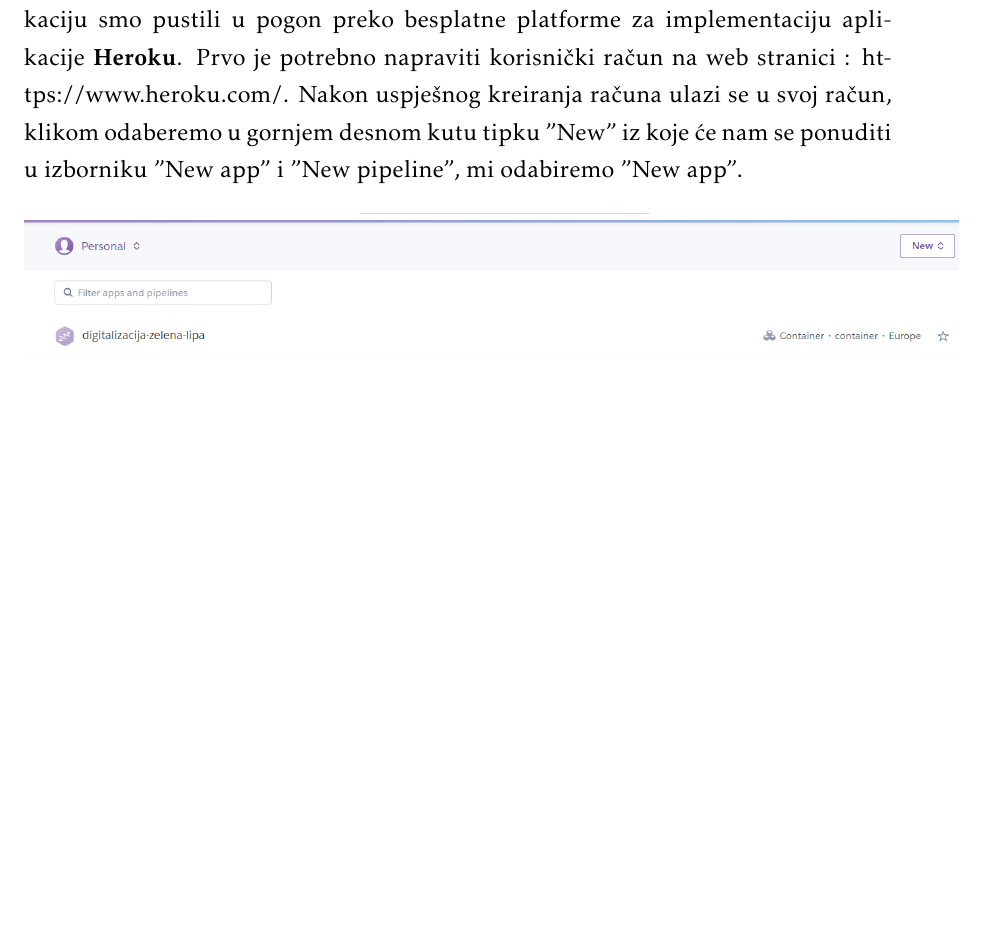
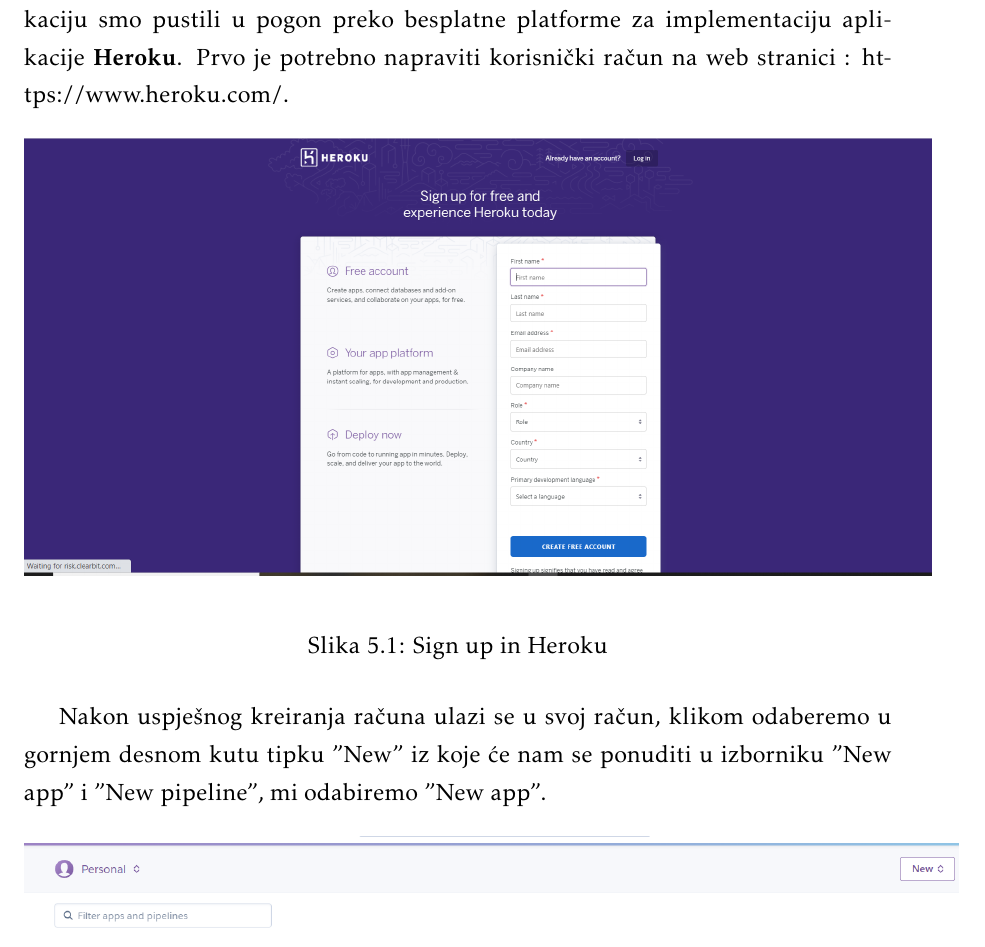
Before and after one commit to ampavicic/-Digitalizacija, a LaTeX document (Dokumentacija/PROGI_ProjektnaDokumentacija.tex, which reads Dokumentacija/Implementacija.tex): part of page 37 of 52 before the commit and part of page 37 of 53 after it, cut so that both start at the same text, the shorter picture padded with empty space. Compiled offline with pdfLaTeX.

Commit message:
dodana slika u opisu deploya

```diff
--- a/Dokumentacija/Implementacija.tex
+++ b/Dokumentacija/Implementacija.tex
@@ -52,7 +52,15 @@
 		\section{Upute za puštanje u pogon}
 
 
-			 \text Kada je gotov izvorni kod, može se prijeći na puštanje aplikacije u pogon. Aplikaciju smo pustili u pogon preko besplatne platforme za implementaciju aplikacije \textbf{Heroku}. Prvo je potrebno napraviti korisnički račun na web stranici : https://www.heroku.com/. Nakon uspješnog kreiranja računa ulazi se u svoj račun, klikom odaberemo u gornjem desnom kutu tipku "New" iz koje će nam se ponuditi u izborniku "New app" i "New pipeline", mi odabiremo "New app".
+			 \text Kada je gotov izvorni kod, može se prijeći na puštanje aplikacije u pogon. Aplikaciju smo pustili u pogon preko besplatne platforme za implementaciju aplikacije \textbf{Heroku}. Prvo je potrebno napraviti korisnički račun na web stranici : https://www.heroku.com/.
+			 \begin{figure}[H]
+			 	\includegraphics[scale=0.4]{slike/heroku sign up.png}
+			 	\centering
+			 	\caption{Sign up in Heroku}
+			 	\label{DS}
+			 \end{figure}
+
+			 Nakon uspješnog kreiranja računa ulazi se u svoj račun, klikom odaberemo u gornjem desnom kutu tipku "New" iz koje će nam se ponuditi u izborniku "New app" i "New pipeline", mi odabiremo "New app".
 
 			 \begin{figure}[H]
 			 	\includegraphics[scale=0.5]{slike/odabir aplikacije.png}
```
Also changed, not shown: Dokumentacija/PROGI_ProjektnaDokumentacija.pdf, Dokumentacija/slike/heroku sign up.PNG (added), 9 other files.
